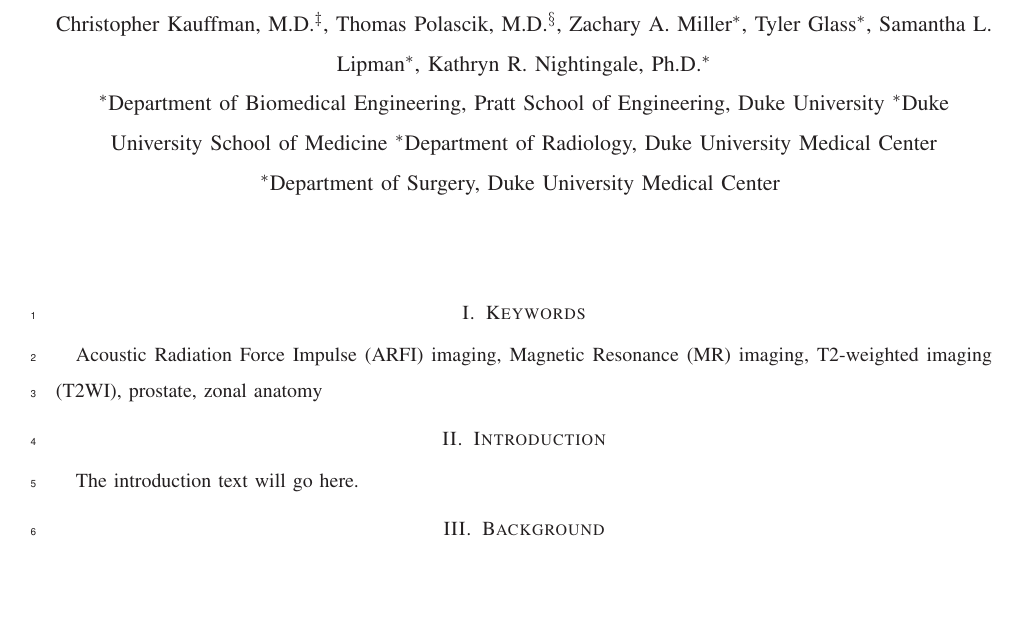
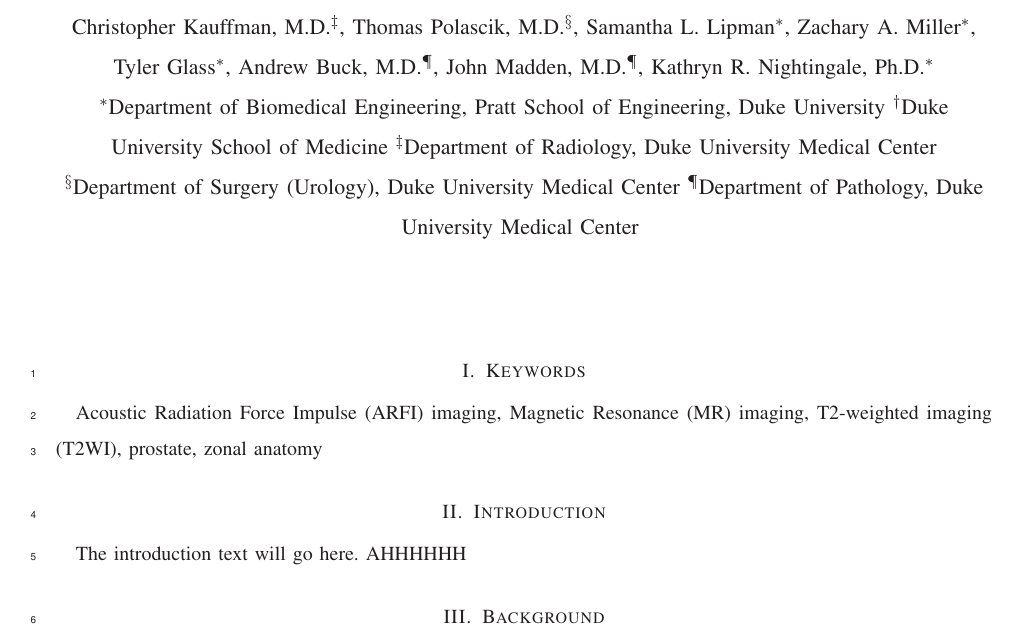
Before and after one commit to erichilarysmithsr/mr_arfi_prostate_anatomy, a LaTeX paper (mr_arfi_anatomy.tex, which reads intro.tex): part of page 1 of 8, cut so that both start at the same text, the shorter picture padded with empty space. Compiled offline with LaTeX, dvips and Ghostscript.

Commit message:
texting new compilation

```diff
--- a/intro.tex
+++ b/intro.tex
@@ -1,3 +1,3 @@
 \section{Introduction}\label{sect:intro}
 
-The introduction text will go here.
+The introduction text will go here.  AHHHHHH
--- a/mr_arfi_anatomy.tex
+++ b/mr_arfi_anatomy.tex
@@ -18,10 +18,4 @@
     Comparison with Endorectal T2-Weighted MR Imaging (T2WI)}
 
 \author{
-    \IEEEauthorblockN{Mark L. Palmeri, M.D., Ph.D.\IEEEauthorrefmark{1}, Kirema
-        Garcia-Reyes\IEEEauthorrefmark{2}, Stephen J.
-        Rosenzweig\IEEEauthorrefmark{1}, Rajan Gupta,
-        M.D.\IEEEauthorrefmark{3}, Christopher Kauffman,
-        M.D.\IEEEauthorrefmark{3}, Thomas Polascik, M.D.\IEEEauthorrefmark{4},
-        Zachary A. Miller\IEEEauthorrefmark{1}, Tyler
-        Glass\IEEEauthorrefmark{1}, Samantha L. Lipman\IEEEauthorrefmark{1},
+    \IEEEauthorblockN{
@@ -28,3 +29,7 @@
+        Zachary A. Miller\IEEEauthorrefmark{1},
+        Tyler Glass\IEEEauthorrefmark{1},
+        Andrew Buck, M.D.\IEEEauthorrefmark{5},
+        John Madden, M.D.\IEEEauthorrefmark{5},
         Kathryn R. Nightingale, Ph.D.\IEEEauthorrefmark{1}}
 
     \IEEEauthorblockN{
@@ -35,3 +38,6 @@
+        {\IEEEauthorrefmark{3}Department of Radiology, Duke University Medical Center}
+        {\IEEEauthorrefmark{4}Department of Surgery (Urology), Duke University Medical Center}
+        {\IEEEauthorrefmark{5}Department of Pathology, Duke University Medical Center}
     }
 }
 
```
Also changed, not shown: mr_arfi_anatomy.pdf, mr_arfi_anatomy.tex (11 more changed lines).
